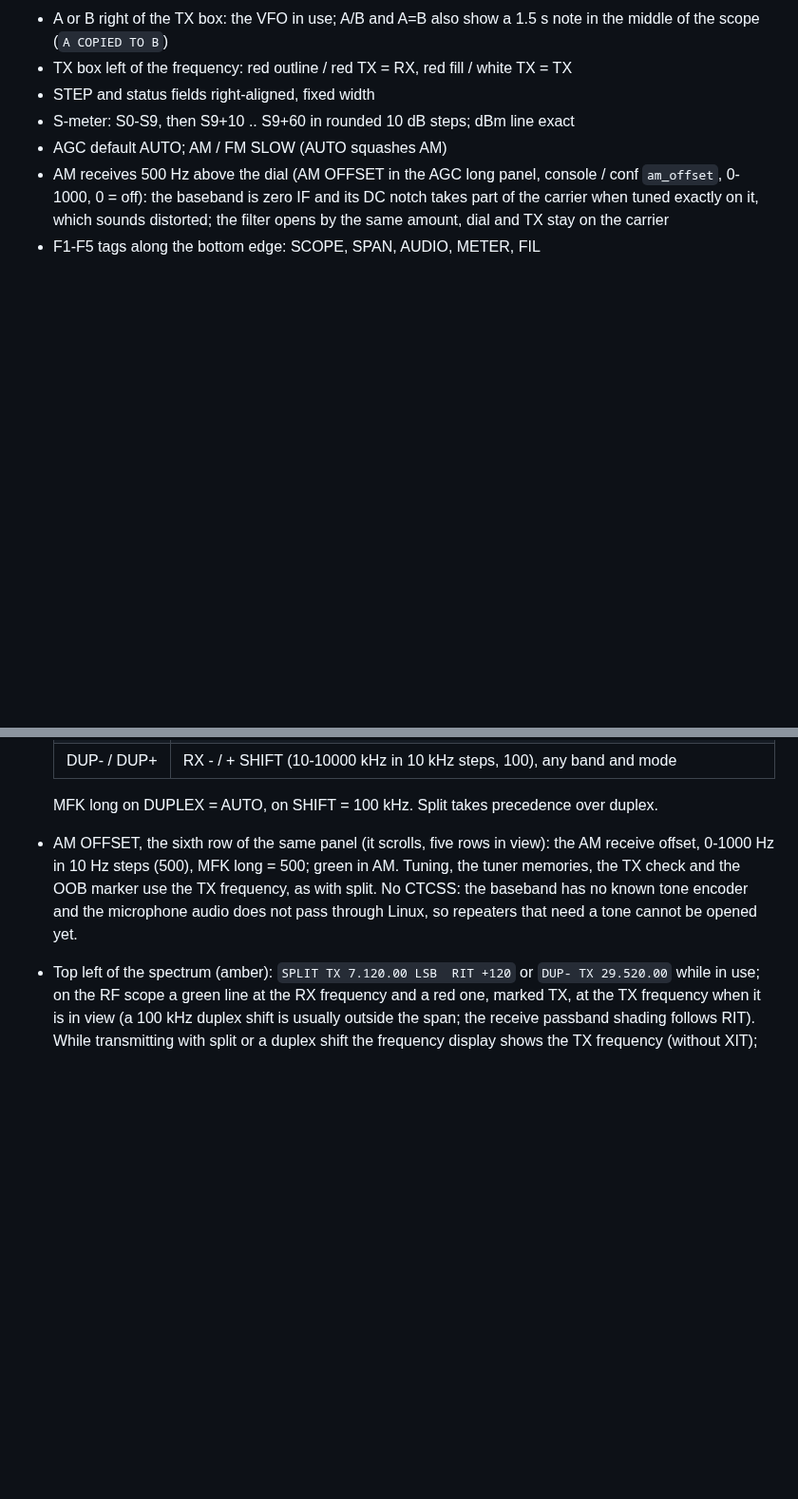
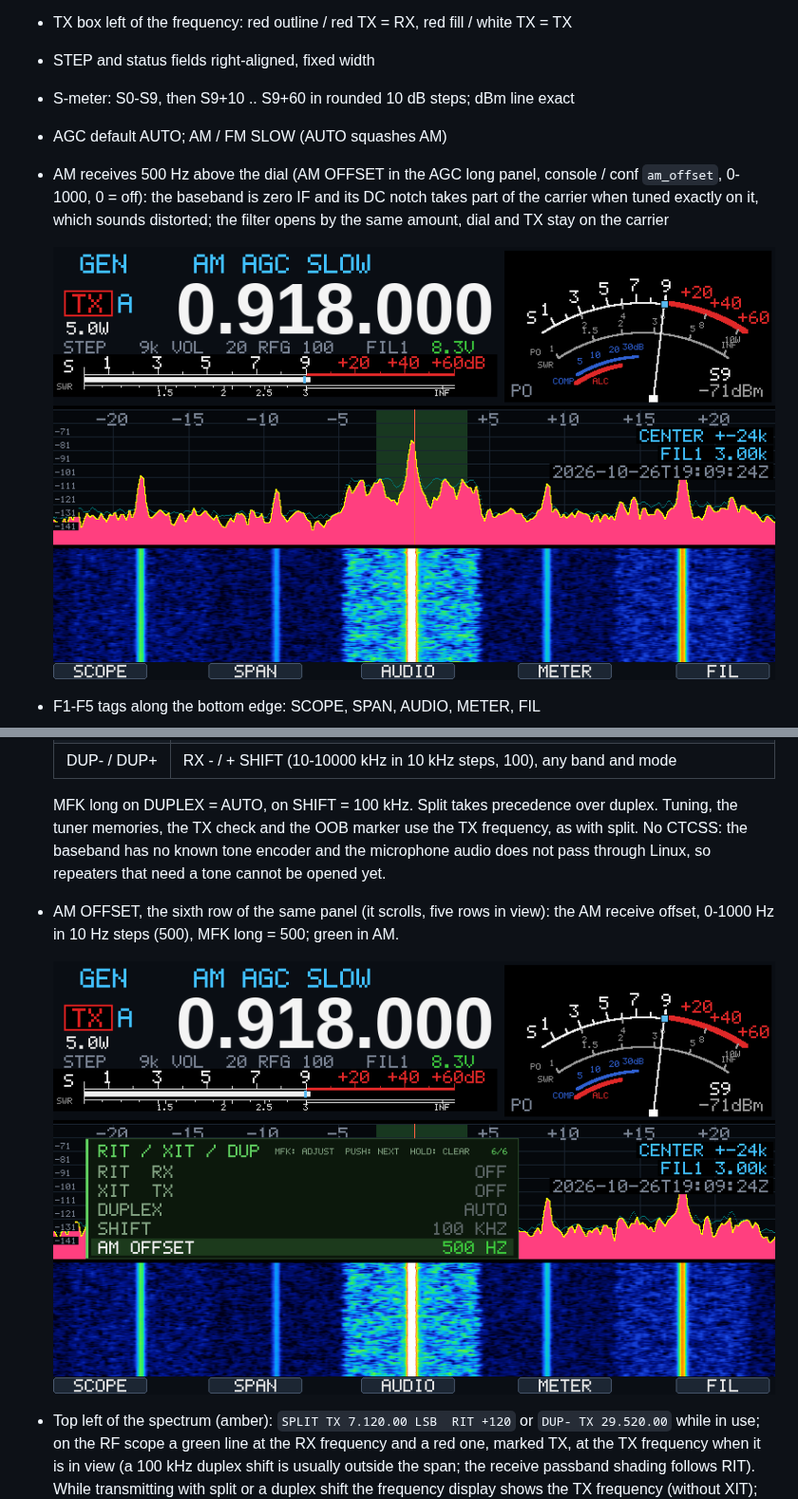
Before and after one commit to roelandjansen/libx6100, a Markdown page: docs/x6100_trx_quickref.md, 2 parts joined by grey strips. Shown at 95% size. Drawn GitHub-style; pictures changed too: docs/images/x6100_trx_am.png (added), docs/images/x6100_trx_am_offset.png (added); blank space fills up the shorter version.

```diff
--- a/docs/x6100_trx_quickref.md
+++ b/docs/x6100_trx_quickref.md
@@ -107,6 +107,9 @@ Values are kept in the last state (see Settings); defaults NR 20, NB 10 / 10, no
   `am_offset`, 0-1000, 0 = off): the baseband is zero
   IF and its DC notch takes part of the carrier when tuned exactly on it, which sounds
   distorted; the filter opens by the same amount, dial and TX stay on the carrier
+
+  ![AM on 918 kHz](images/x6100_trx_am.png)
+
 - F1-F5 tags along the bottom edge: SCOPE, SPAN, AUDIO, METER, FIL
 - Audio scope (F3; F3 long: next to the RF scope, RF left / AF right): spectrum and waterfall of the demodulated RX audio (codec capture, 48 kHz), 0-3 or 0-6 kHz (F2), normalised dBFS scale (80 dB window, its bottom 10 dB under the noise floor measured inside the receive passband, so the picture stays put with volume and band noise; shifted by the AF reference level), receive passband shaded, MN line at the notch when on. The capture is opened only while the audio scope is shown
 - Battery voltage (info line, right): green on external power (charging below 100 %),
@@ -381,11 +384,14 @@ there is no local backup.
   | DUP- / DUP+ | RX - / + SHIFT (10-10000 kHz in 10 kHz steps, 100), any band and mode |
 
   MFK long on DUPLEX = AUTO, on SHIFT = 100 kHz. Split takes precedence over duplex.
-- AM OFFSET, the sixth row of the same panel (it scrolls, five rows in view): the AM
-  receive offset, 0-1000 Hz in 10 Hz steps (500), MFK long = 500; green in AM.
   Tuning, the tuner memories, the TX check and the OOB marker use the TX frequency, as
   with split. No CTCSS: the baseband has no known tone encoder and the microphone
   audio does not pass through Linux, so repeaters that need a tone cannot be opened yet.
+- AM OFFSET, the sixth row of the same panel (it scrolls, five rows in view): the AM
+  receive offset, 0-1000 Hz in 10 Hz steps (500), MFK long = 500; green in AM.
+
+  ![AM offset](images/x6100_trx_am_offset.png)
+
 - Top left of the spectrum (amber): `SPLIT TX 7.120.00 LSB  RIT +120` or
   `DUP- TX 29.520.00` while in use; on
   the RF scope a green line at the RX frequency and a red one, marked TX, at the TX
```
Also changed, not shown: README.md (+11 -0 lines).
